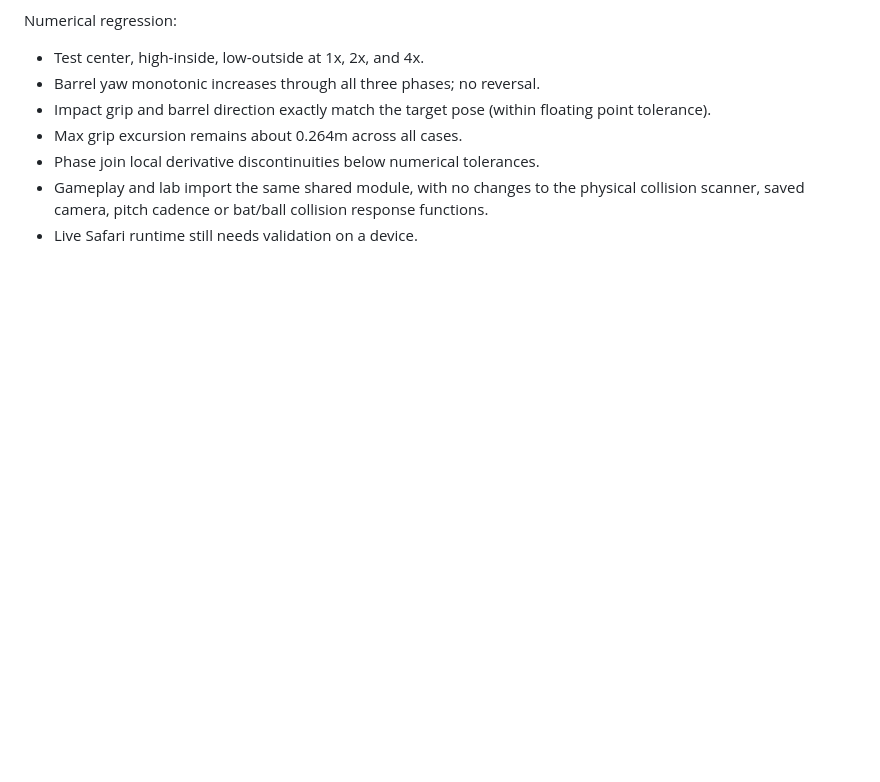
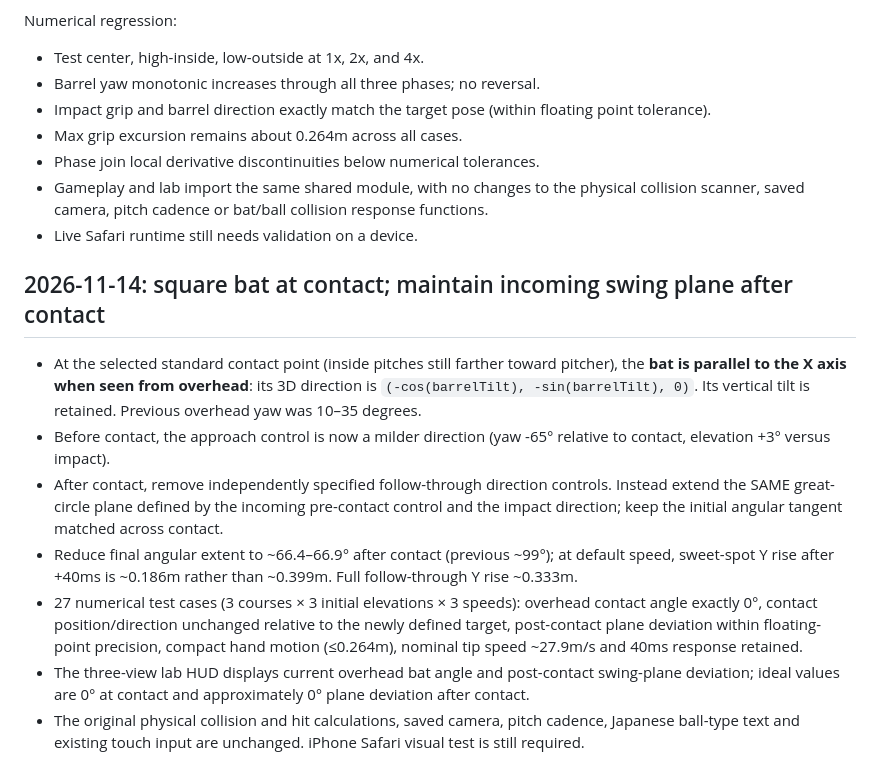
Before and after one commit to hanagemaru/batting-game, a Markdown page: SWING_LAB.md, the part around the change. Rendered like a GitHub page; blank space fills up the shorter version.

Commit message:
Document square-at-contact barrel pose and plane-preserving follow-through

```diff
--- a/SWING_LAB.md
+++ b/SWING_LAB.md
@@ -358,3 +358,31 @@ Numerical regression:
   physical collision scanner, saved camera, pitch cadence or bat/ball
   collision response functions.
 - Live Safari runtime still needs validation on a device.
+
+
+## 2026-11-14: square bat at contact; maintain incoming swing plane after contact
+
+- At the selected standard contact point (inside pitches still farther toward
+  pitcher), the **bat is parallel to the X axis when seen from overhead**:
+  its 3D direction is `(-cos(barrelTilt), -sin(barrelTilt), 0)`.
+  Its vertical tilt is retained. Previous overhead yaw was 10–35 degrees.
+- Before contact, the approach control is now a milder direction
+  (yaw -65° relative to contact, elevation +3° versus impact).
+- After contact, remove independently specified follow-through direction
+  controls. Instead extend the SAME great-circle plane defined by the
+  incoming pre-contact control and the impact direction; keep the
+  initial angular tangent matched across contact.
+- Reduce final angular extent to ~66.4–66.9° after contact (previous ~99°);
+  at default speed, sweet-spot Y rise after +40ms is ~0.186m rather than
+  ~0.399m. Full follow-through Y rise ~0.333m.
+- 27 numerical test cases (3 courses × 3 initial elevations × 3 speeds):
+  overhead contact angle exactly 0°, contact position/direction unchanged
+  relative to the newly defined target, post-contact plane deviation
+  within floating-point precision, compact hand motion (≤0.264m),
+  nominal tip speed ~27.9m/s and 40ms response retained.
+- The three-view lab HUD displays current overhead bat angle and
+  post-contact swing-plane deviation; ideal values are 0° at contact and
+  approximately 0° plane deviation after contact.
+- The original physical collision and hit calculations, saved camera,
+  pitch cadence, Japanese ball-type text and existing touch input are
+  unchanged. iPhone Safari visual test is still required.
```
